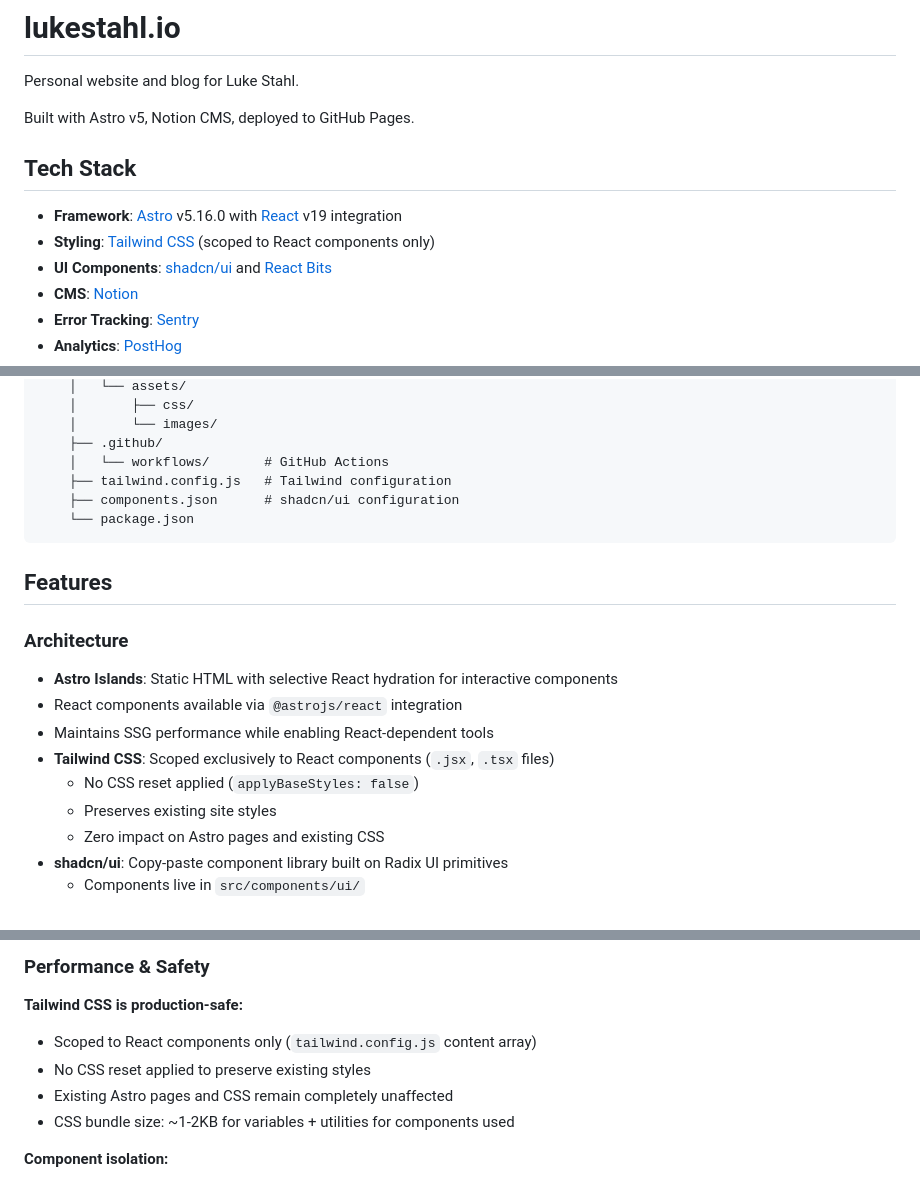
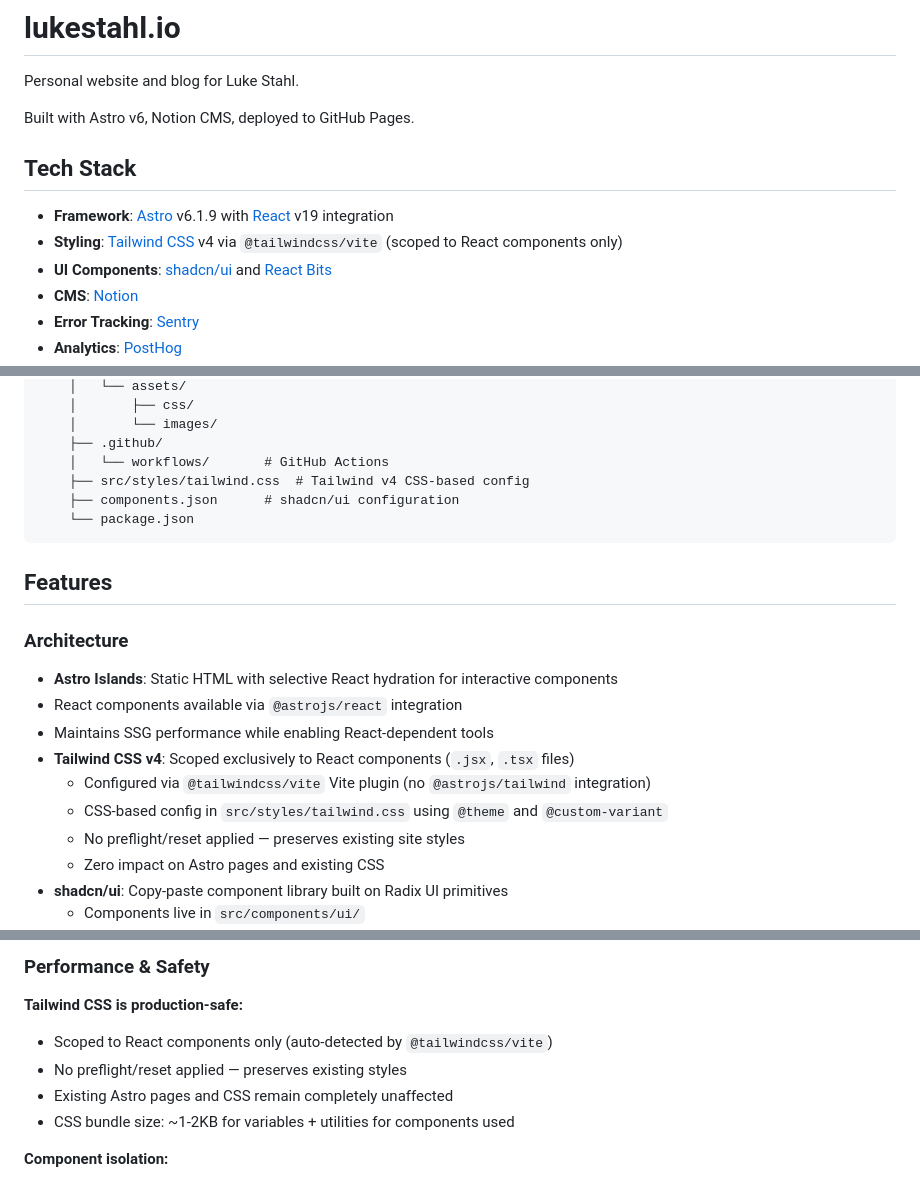
Before and after one commit to Stahlwalker/lucasstahl, a Markdown page: README.md, 3 parts joined by grey strips. Rendered like a GitHub page.

Commit message:
Update README for Astro 6, Tailwind v4, and Node.js 22
Co-Authored-By: Claude Sonnet 4.6 (1M context) <noreply@anthropic.com>

````diff
--- a/README.md
+++ b/README.md
@@ -2,12 +2,12 @@
 
 Personal website and blog for Luke Stahl.
 
-Built with Astro v5, Notion CMS, deployed to GitHub Pages.
+Built with Astro v6, Notion CMS, deployed to GitHub Pages.
 
 ## Tech Stack
 
-- **Framework**: [Astro](https://astro.build/) v5.16.0 with [React](https://react.dev/) v19 integration
-- **Styling**: [Tailwind CSS](https://tailwindcss.com/) (scoped to React components only)
+- **Framework**: [Astro](https://astro.build/) v6.1.9 with [React](https://react.dev/) v19 integration
+- **Styling**: [Tailwind CSS](https://tailwindcss.com/) v4 via `@tailwindcss/vite` (scoped to React components only)
 - **UI Components**: [shadcn/ui](https://ui.shadcn.com/) and [React Bits](https://reactbits.dev/)
 - **CMS**: [Notion](https://www.notion.so/)
 - **Error Tracking**: [Sentry](https://sentry.io/)
@@ -45,7 +45,7 @@ lucasstahl/
     │       └── images/
     ├── .github/
     │   └── workflows/       # GitHub Actions
-    ├── tailwind.config.js   # Tailwind configuration
+    ├── src/styles/tailwind.css  # Tailwind v4 CSS-based config
     ├── components.json      # shadcn/ui configuration
     └── package.json
 ```
@@ -56,9 +56,10 @@ lucasstahl/
 - **Astro Islands**: Static HTML with selective React hydration for interactive components
 - React components available via `@astrojs/react` integration
 - Maintains SSG performance while enabling React-dependent tools
-- **Tailwind CSS**: Scoped exclusively to React components (`.jsx`, `.tsx` files)
-  - No CSS reset applied (`applyBaseStyles: false`)
-  - Preserves existing site styles
+- **Tailwind CSS v4**: Scoped exclusively to React components (`.jsx`, `.tsx` files)
+  - Configured via `@tailwindcss/vite` Vite plugin (no `@astrojs/tailwind` integration)
+  - CSS-based config in `src/styles/tailwind.css` using `@theme` and `@custom-variant`
+  - No preflight/reset applied — preserves existing site styles
   - Zero impact on Astro pages and existing CSS
 - **shadcn/ui**: Copy-paste component library built on Radix UI primitives
   - Components live in `src/components/ui/`
@@ -151,8 +152,8 @@ All commands run from the `astro-site` directory:
 ### Performance & Safety
 
 **Tailwind CSS is production-safe:**
-- Scoped to React components only (`tailwind.config.js` content array)
-- No CSS reset applied to preserve existing styles
+- Scoped to React components only (auto-detected by `@tailwindcss/vite`)
+- No preflight/reset applied — preserves existing styles
 - Existing Astro pages and CSS remain completely unaffected
 - CSS bundle size: ~1-2KB for variables + utilities for components used
 
````
Also changed, not shown: other parts of README.md (+1 -1 lines).
